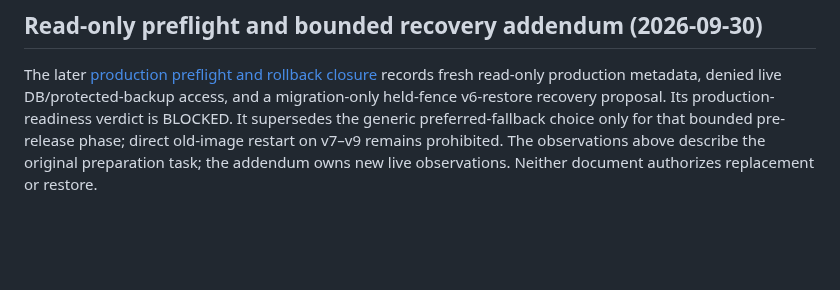
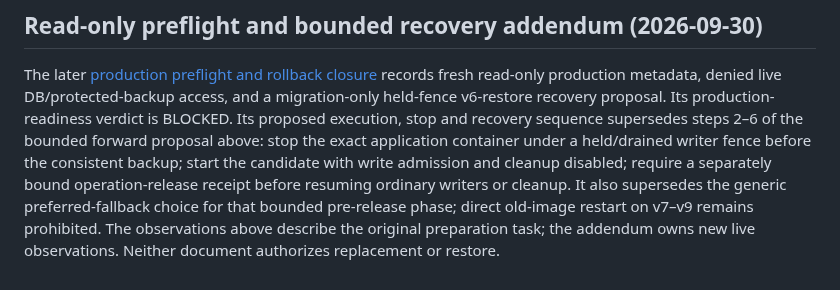
Before and after one commit to JENN2046/jenn-shooting-operations, a Markdown page: docs/operations/JSO_CANDIDATE_REPLACEMENT_DEPLOYMENT_PROPOSAL_R1.md, the part around the change. Drawn GitHub-style; blank space fills up the shorter version.

Commit message:
docs: clarify preflight sequence precedence and probe command

```diff
--- a/docs/operations/JSO_CANDIDATE_REPLACEMENT_DEPLOYMENT_PROPOSAL_R1.md
+++ b/docs/operations/JSO_CANDIDATE_REPLACEMENT_DEPLOYMENT_PROPOSAL_R1.md
@@ -136,7 +136,12 @@ action arrays empty. This proposal has no effects on that authority.
 The later [production preflight and rollback closure](JSO_PRODUCTION_PREFLIGHT_AND_ROLLBACK_CLOSURE_R1.md)
 records fresh read-only production metadata, denied live DB/protected-backup access,
 and a migration-only held-fence v6-restore recovery proposal. Its production-readiness
-verdict is BLOCKED. It supersedes the generic preferred-fallback choice only for
-that bounded pre-release phase; direct old-image restart on v7–v9 remains prohibited.
+verdict is BLOCKED. Its proposed execution, stop and recovery sequence supersedes
+steps 2–6 of the bounded forward proposal above: stop the exact application container
+under a held/drained writer fence before the consistent backup; start the candidate
+with write admission and cleanup disabled; require a separately bound operation-release
+receipt before resuming ordinary writers or cleanup. It also supersedes the generic
+preferred-fallback choice for that bounded pre-release phase; direct old-image restart
+on v7–v9 remains prohibited.
 The observations above describe the original preparation task; the addendum owns
 new live observations. Neither document authorizes replacement or restore.
```
Also changed, not shown: docs/operations/JSO_PRODUCTION_PREFLIGHT_AND_ROLLBACK_CLOSURE_R1.md (+1 -1 lines).
